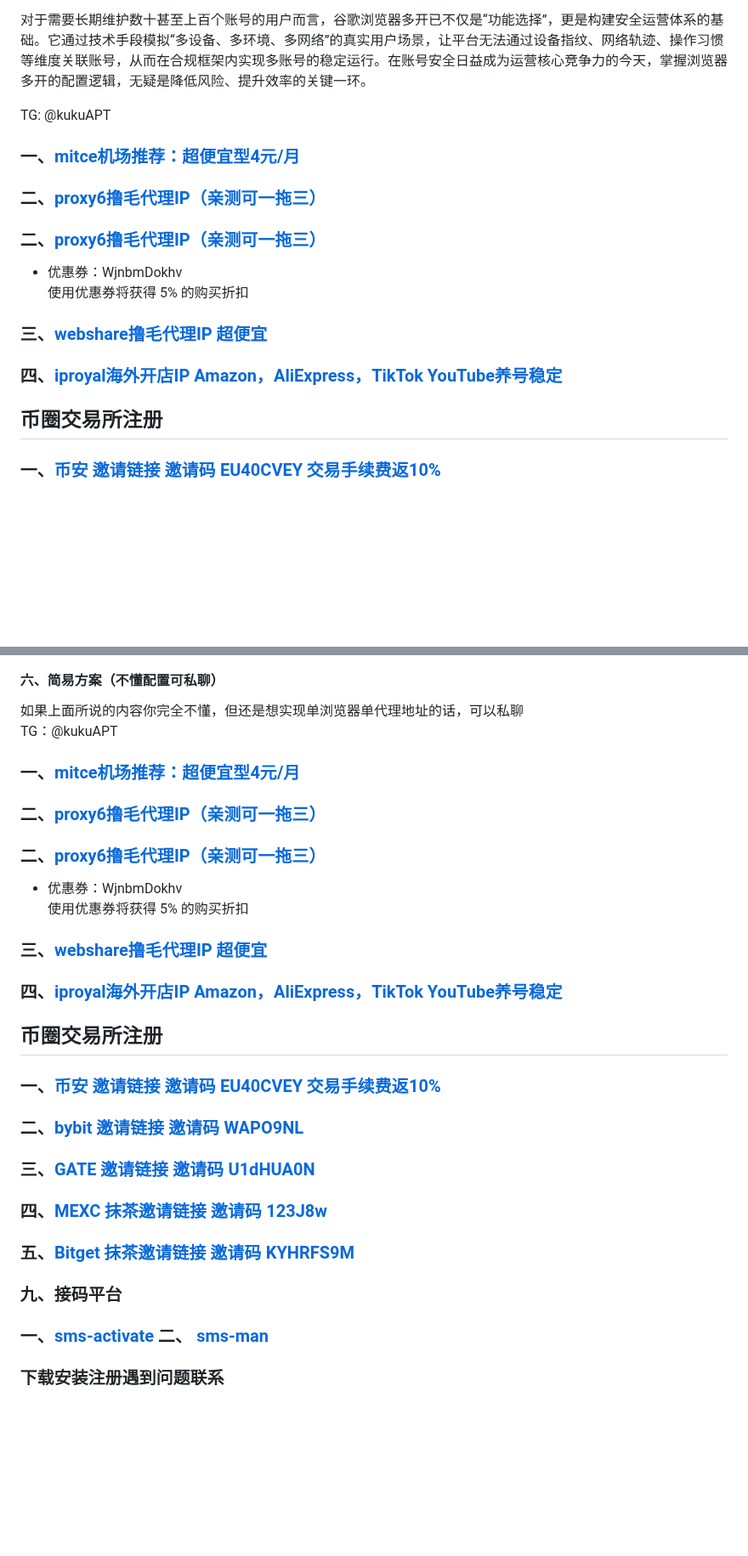
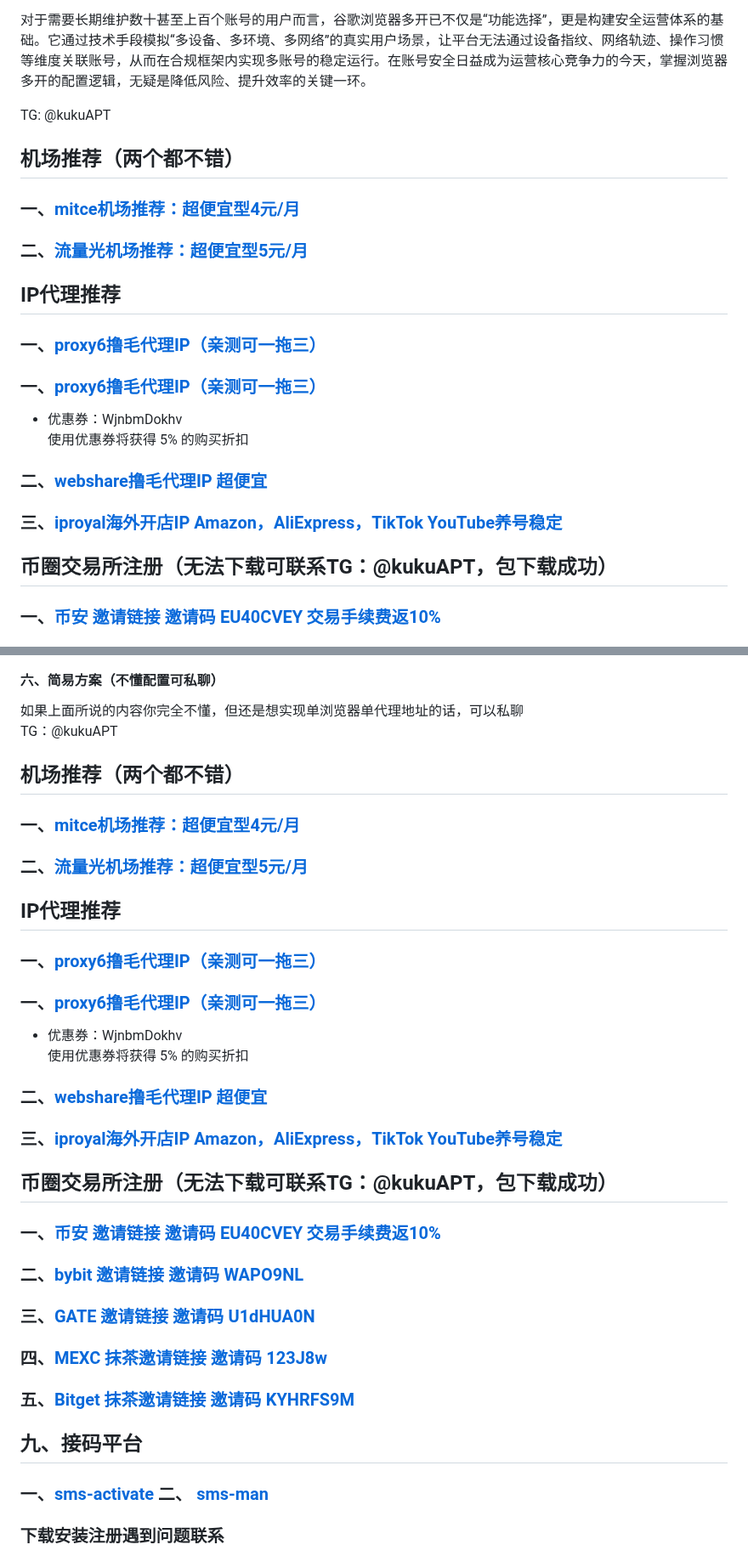
Before and after one commit to absbsa/DKIP, a Markdown page: index.md, 2 parts joined by grey strips. Shown at 85% size. Rendered like a GitHub page; blank space fills up the shorter version.

```diff
--- a/index.md
+++ b/index.md
@@ -14,15 +14,19 @@
 
 TG: @kukuAPT
 
+## 机场推荐（两个都不错）
 ### 一、[mitce机场推荐：超便宜型4元/月](https://mitce.net/aff.php?aff=19005)
-### 二、[proxy6撸毛代理IP（亲测可一拖三）](https://proxy6.net/?r=454495)
-### 二、[proxy6撸毛代理IP（亲测可一拖三）](https://proxy6.net/a/454495)
+### 二、[流量光机场推荐：超便宜型5元/月](https://llgjc1.com/#/register?code=LWEloooi)
+
+## IP代理推荐
+### 一、[proxy6撸毛代理IP（亲测可一拖三）](https://proxy6.net/?r=454495)
+### 一、[proxy6撸毛代理IP（亲测可一拖三）](https://proxy6.net/a/454495)
 - 优惠券：WjnbmDokhv
   使用优惠券将获得 5% 的购买折扣
-### 三、[webshare撸毛代理IP  超便宜](https://www.webshare.io/?referral_code=8nsq1kjzom8f)
-### 四、[iproyal海外开店IP  Amazon，AliExpress，TikTok YouTube养号稳定](https://iproyal.cn/?r=119367)
+### 二、[webshare撸毛代理IP  超便宜](https://www.webshare.io/?referral_code=8nsq1kjzom8f)
+### 三、[iproyal海外开店IP  Amazon，AliExpress，TikTok YouTube养号稳定](https://iproyal.cn/?r=119367)
 
-## 币圈交易所注册
+## 币圈交易所注册（无法下载可联系TG：@kukuAPT，包下载成功）
 ### 一、[币安 邀请链接  邀请码 EU40CVEY  交易手续费返10%](https://accounts.marketwebb.systems/register?ref=EU40CVEY)
 ### 二、[bybit 邀请链接  邀请码 WAPO9NL](https://www.bybitglobal.com/invite?ref=WAPO9NL)
 ### 三、[GATE 邀请链接  邀请码 U1dHUA0N](https://www.gateweb.xyz/signup/U1dHUA0N?ref_type=103)
@@ -106,22 +110,26 @@ TG: @kukuAPT
 如果上面所说的内容你完全不懂，但还是想实现单浏览器单代理地址的话，可以私聊
 TG：@kukuAPT
 
+## 机场推荐（两个都不错）
 ### 一、[mitce机场推荐：超便宜型4元/月](https://mitce.net/aff.php?aff=19005)
-### 二、[proxy6撸毛代理IP（亲测可一拖三）](https://proxy6.net/?r=454495)
-### 二、[proxy6撸毛代理IP（亲测可一拖三）](https://proxy6.net/a/454495)
+### 二、[流量光机场推荐：超便宜型5元/月](https://llgjc1.com/#/register?code=LWEloooi)
+
+## IP代理推荐
+### 一、[proxy6撸毛代理IP（亲测可一拖三）](https://proxy6.net/?r=454495)
+### 一、[proxy6撸毛代理IP（亲测可一拖三）](https://proxy6.net/a/454495)
 - 优惠券：WjnbmDokhv
   使用优惠券将获得 5% 的购买折扣
-### 三、[webshare撸毛代理IP  超便宜](https://www.webshare.io/?referral_code=8nsq1kjzom8f)
-### 四、[iproyal海外开店IP  Amazon，AliExpress，TikTok YouTube养号稳定](https://iproyal.cn/?r=119367)
+### 二、[webshare撸毛代理IP  超便宜](https://www.webshare.io/?referral_code=8nsq1kjzom8f)
+### 三、[iproyal海外开店IP  Amazon，AliExpress，TikTok YouTube养号稳定](https://iproyal.cn/?r=119367)
 
-## 币圈交易所注册
+## 币圈交易所注册（无法下载可联系TG：@kukuAPT，包下载成功）
 ### 一、[币安 邀请链接  邀请码 EU40CVEY  交易手续费返10%](https://accounts.marketwebb.systems/register?ref=EU40CVEY)
 ### 二、[bybit 邀请链接  邀请码 WAPO9NL](https://www.bybitglobal.com/invite?ref=WAPO9NL)
 ### 三、[GATE 邀请链接  邀请码 U1dHUA0N](https://www.gateweb.xyz/signup/U1dHUA0N?ref_type=103)
 ### 四、[MEXC 抹茶邀请链接  邀请码 123J8w](https://promote.mexc.com/r/9pqNqy5e)
 ### 五、[Bitget 抹茶邀请链接  邀请码 KYHRFS9M](https://www.bitget.rocks/zh-CN/referral/register?clacCode=KYHRFS9M&from=%2Fzh-CN%2Fevents%2Freferral-all-program&source=events&utmSource=PremierInviter)
 
-### 九、接码平台
+## 九、接码平台
 ### 一、[sms-activate](https://sms-activate.io/?ref=10910560)   二、 [sms-man](https://sms-man.com/?ref=paJZm-q-idKA)
 
 ### 下载安装注册遇到问题联系
```
